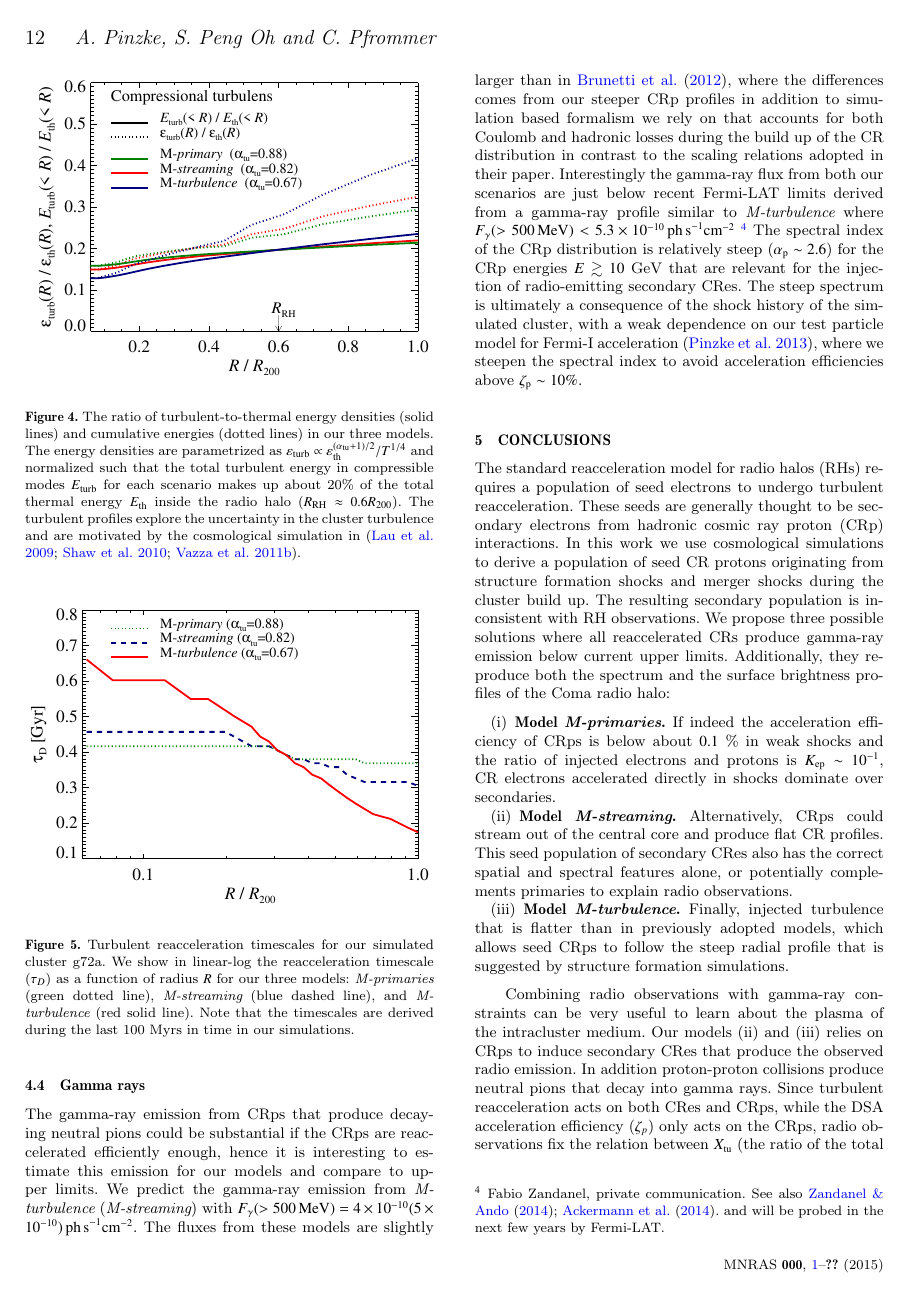
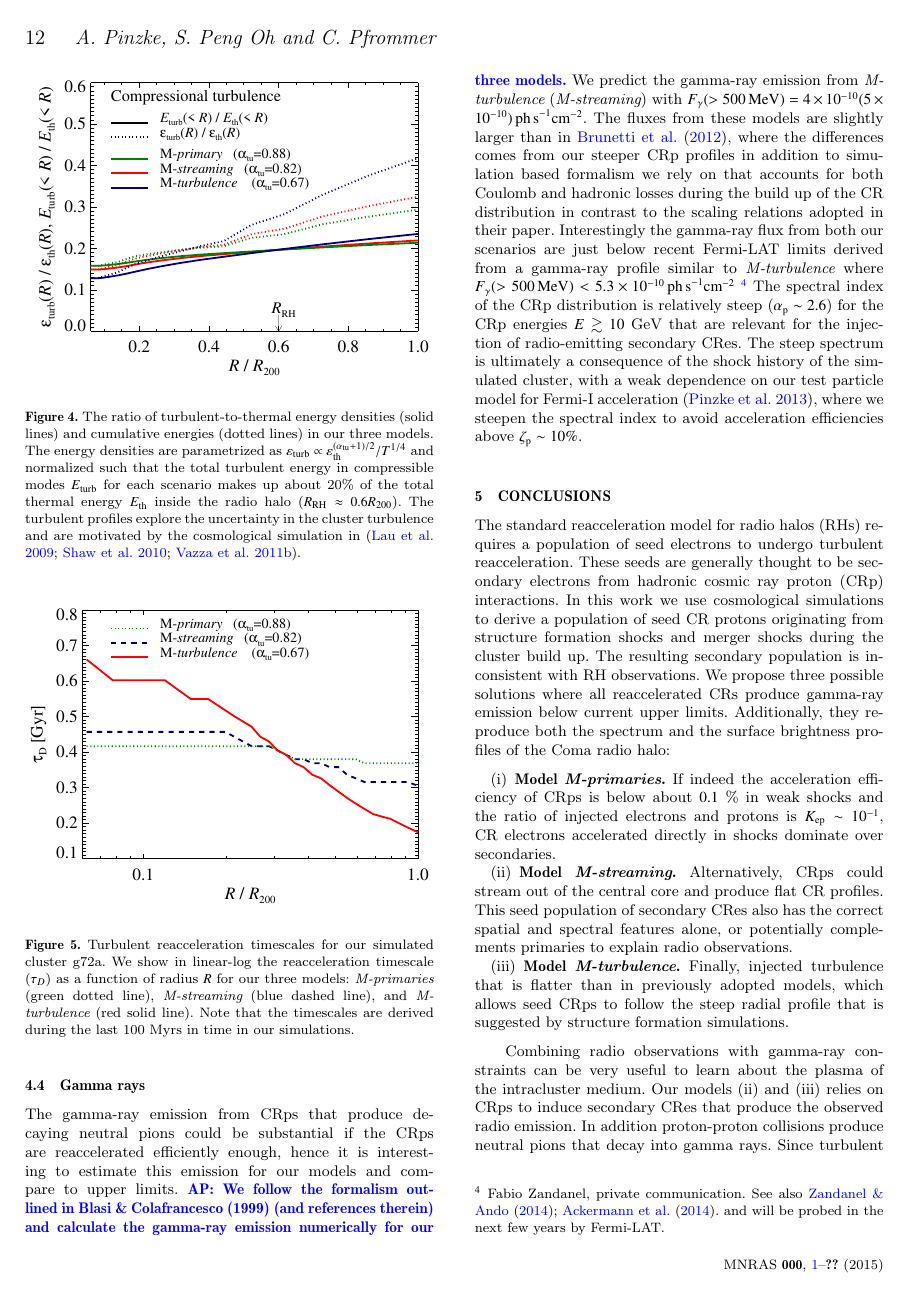
Before and after one commit to AndersPinzke/rhalo, a LaTeX paper (paper.tex): page 12 of 14. Compiled offline with pdfLaTeX; a LaTeX package or settings file that is missing is left out.

Commit message:
Add files via upload

```diff
--- a/paper.tex
+++ b/paper.tex
@@ -1313,17 +1312,19 @@ CRs.
 The gamma-ray emission from CRps that produce decaying neutral pions
 could be substantial if the CRps are reaccelerated efficiently enough,
 hence it is interesting to estimate this emission for our models and
-compare to upper limits. We predict the gamma-ray emission from
-\Mflatturb (\Mstream) with $F_\gamma(>500\,\rmn{MeV})=4\times10^{-10}
-(5\times10^{-10}) \mathrm{ \,ph\, s}^{-1}\mathrm{cm}^{-2}$. The fluxes
-from these models are slightly larger than in \cite{brunetti12}, where
-the differences comes from our steeper CRp profiles in addition to
-simulation based formalism we rely on that accounts for both Coulomb
-and hadronic losses during the build up of the CR distribution in
-contrast to the scaling relations adopted in their
-paper. Interestingly the gamma-ray flux from both our scenarios are
-just below recent Fermi-LAT limits derived from a gamma-ray profile
-similar to \Mflatturb where
+compare to upper limits. \AP{We follow the formalism outlined in
+  \cite{1999APh....12..169B} (and references therein) and calculate
+  the gamma-ray emission numerically for our three models.} We predict
+the gamma-ray emission from \Mflatturb (\Mstream) with
+$F_\gamma(>500\,\rmn{MeV})=4\times10^{-10} (5\times10^{-10}) \mathrm{
+  \,ph\, s}^{-1}\mathrm{cm}^{-2}$. The fluxes from these models are
+slightly larger than in \cite{brunetti12}, where the differences comes
+from our steeper CRp profiles in addition to simulation based
+formalism we rely on that accounts for both Coulomb and hadronic
+losses during the build up of the CR distribution in contrast to the
+scaling relations adopted in their paper. Interestingly the gamma-ray
+flux from both our scenarios are just below recent Fermi-LAT limits
+derived from a gamma-ray profile similar to \Mflatturb where
 $F_\gamma(>500\,\rmn{MeV})<5.3\times10^{-10} \mathrm{ \,ph\,
   s}^{-1}\mathrm{cm}^{-2}$ \footnote{Fabio Zandanel, private
   communication. See also
```
Also changed, not shown: sbright.nu.DIIcomp.Brunetti.g72a.Rad14.2400p.z0.NL.xKR.eb23.140.v6.eps, sbright.nu.DIIcomp.I0.g72a.Rad14.2400p.z0.NL.xKR.eb23.eI067.140.v6.eps, sbright.nu.DIIcomp.Pri.g72a.Rad14.2400p.z0.NL.xKR.eb23.eI088.140.v6.eps, sbright.nu.DIIcomp.flatCR.g72a.Rad14.2400p.z0.NL.xKR.eb23.eI082.flatCR.140.v6.eps, sync.spec.pri.g72a.140.v6.eps, sync.spec.sec.g72a.140.v6.eps, tau_reacc.eps, turb_profile_ratio_tot.eps, paper.tex (9 more changed lines).
